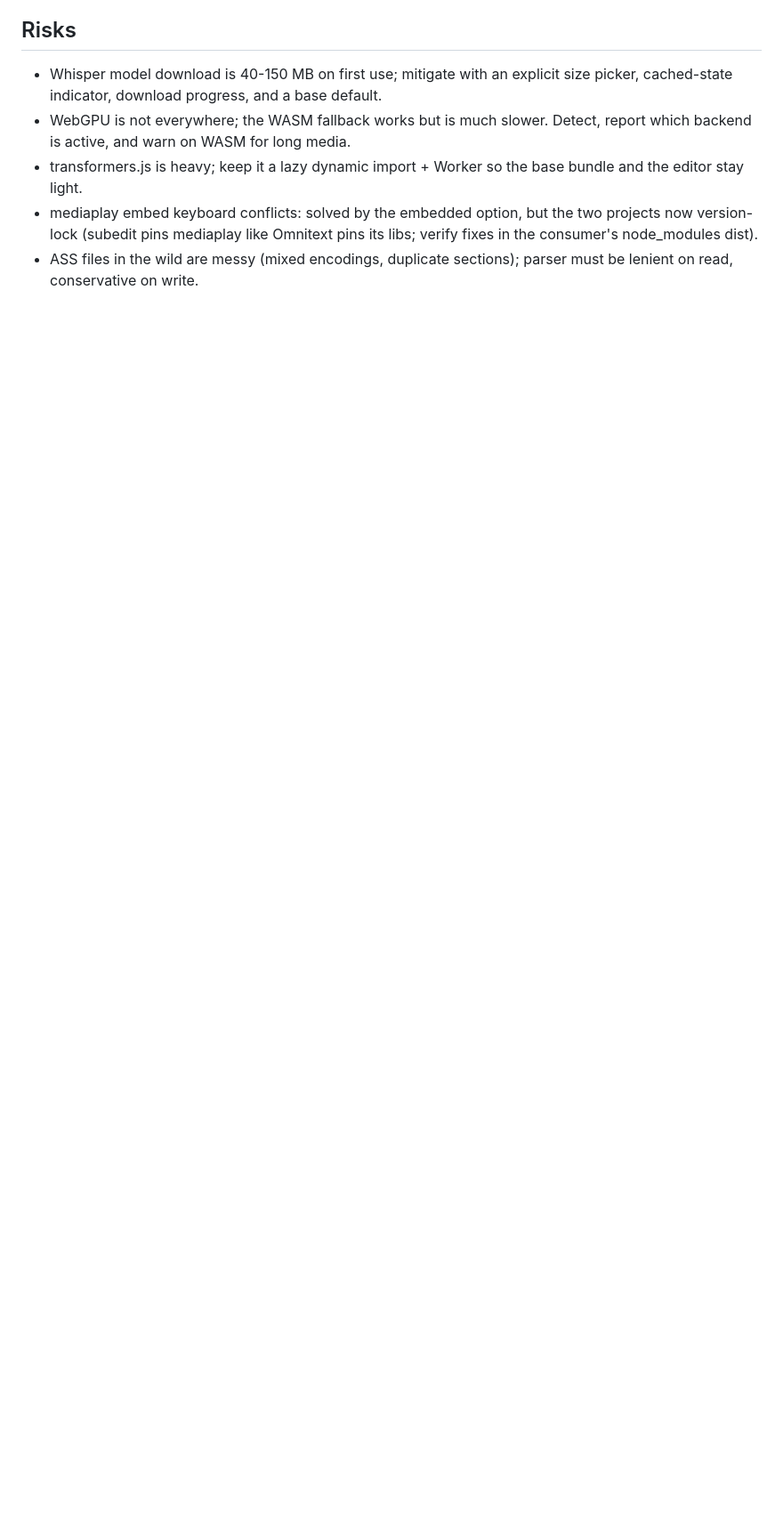
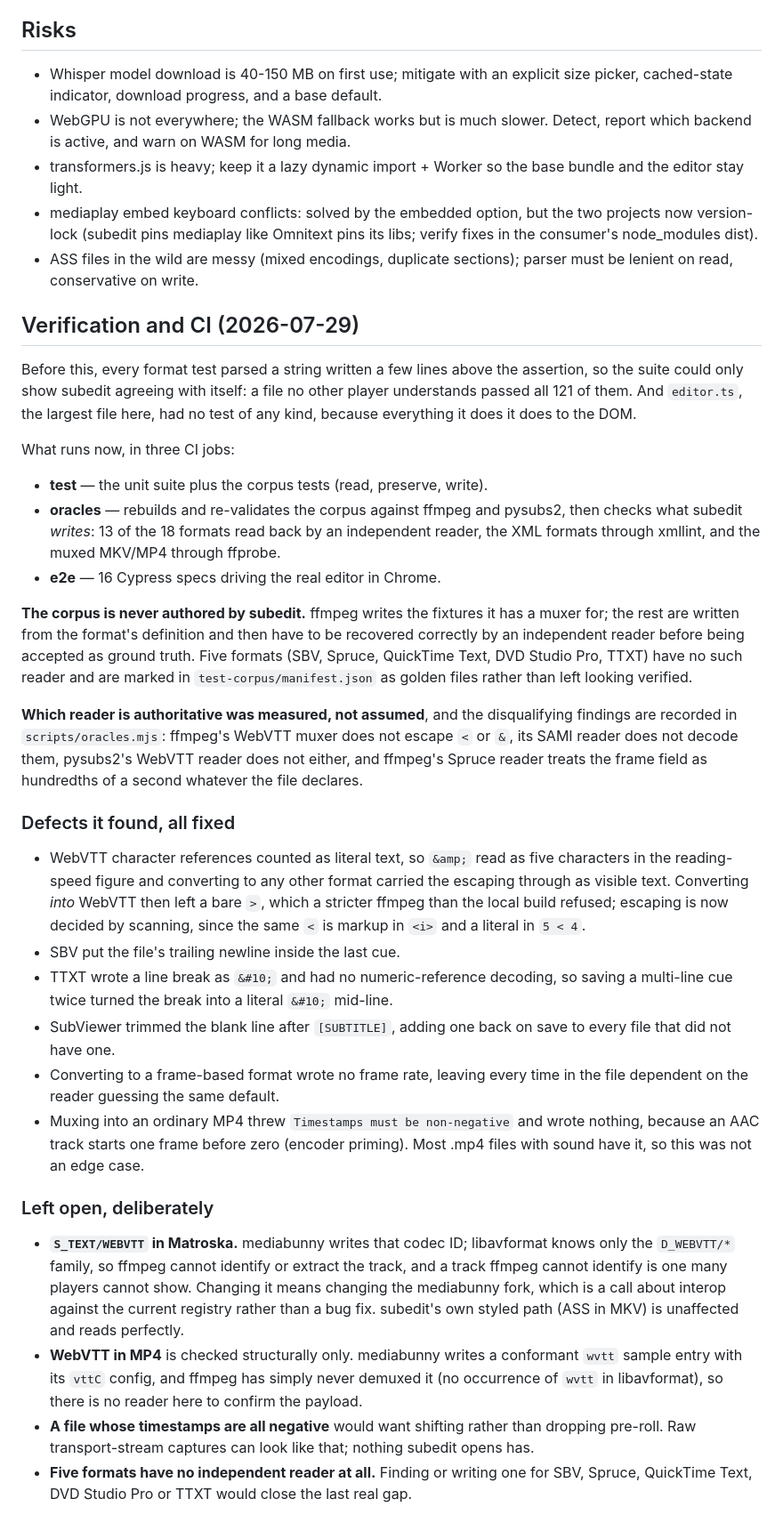
Before and after one commit to hikashop-nicolas/subedit, a Markdown page: _plans/SUBEDIT_PLAN.md, the part around the change. Shown at 89% size. GitHub-like rendering; blank space fills up the shorter version.

Commit message:
Record the verification work and what it left open
The scripts explain themselves; this is the summary and, more usefully,
the four things deliberately not fixed and why.

```diff
--- a/_plans/SUBEDIT_PLAN.md
+++ b/_plans/SUBEDIT_PLAN.md
@@ -438,3 +438,63 @@ translate mode (two-column original/translation).
   libs; verify fixes in the consumer's node_modules dist).
 - ASS files in the wild are messy (mixed encodings, duplicate sections);
   parser must be lenient on read, conservative on write.
+
+## Verification and CI (2026-07-29)
+
+Before this, every format test parsed a string written a few lines above the assertion,
+so the suite could only show subedit agreeing with itself: a file no other player
+understands passed all 121 of them. And `editor.ts`, the largest file here, had no test
+of any kind, because everything it does it does to the DOM.
+
+What runs now, in three CI jobs:
+
+- **test** — the unit suite plus the corpus tests (read, preserve, write).
+- **oracles** — rebuilds and re-validates the corpus against ffmpeg and pysubs2, then
+  checks what subedit *writes*: 13 of the 18 formats read back by an independent reader,
+  the XML formats through xmllint, and the muxed MKV/MP4 through ffprobe.
+- **e2e** — 16 Cypress specs driving the real editor in Chrome.
+
+**The corpus is never authored by subedit.** ffmpeg writes the fixtures it has a muxer
+for; the rest are written from the format's definition and then have to be recovered
+correctly by an independent reader before being accepted as ground truth. Five formats
+(SBV, Spruce, QuickTime Text, DVD Studio Pro, TTXT) have no such reader and are marked in
+`test-corpus/manifest.json` as golden files rather than left looking verified.
+
+**Which reader is authoritative was measured, not assumed**, and the disqualifying
+findings are recorded in `scripts/oracles.mjs`: ffmpeg's WebVTT muxer does not escape
+`<` or `&`, its SAMI reader does not decode them, pysubs2's WebVTT reader does not
+either, and ffmpeg's Spruce reader treats the frame field as hundredths of a second
+whatever the file declares.
+
+### Defects it found, all fixed
+
+- WebVTT character references counted as literal text, so `&amp;` read as five characters
+  in the reading-speed figure and converting to any other format carried the escaping
+  through as visible text. Converting *into* WebVTT then left a bare `>`, which a stricter
+  ffmpeg than the local build refused; escaping is now decided by scanning, since the same
+  `<` is markup in `<i>` and a literal in `5 < 4`.
+- SBV put the file's trailing newline inside the last cue.
+- TTXT wrote a line break as `&#10;` and had no numeric-reference decoding, so saving a
+  multi-line cue twice turned the break into a literal `&#10;` mid-line.
+- SubViewer trimmed the blank line after `[SUBTITLE]`, adding one back on save to every
+  file that did not have one.
+- Converting to a frame-based format wrote no frame rate, leaving every time in the file
+  dependent on the reader guessing the same default.
+- Muxing into an ordinary MP4 threw `Timestamps must be non-negative` and wrote nothing,
+  because an AAC track starts one frame before zero (encoder priming). Most .mp4 files
+  with sound have it, so this was not an edge case.
+
+### Left open, deliberately
+
+- **`S_TEXT/WEBVTT` in Matroska.** mediabunny writes that codec ID; libavformat knows only
+  the `D_WEBVTT/*` family, so ffmpeg cannot identify or extract the track, and a track
+  ffmpeg cannot identify is one many players cannot show. Changing it means changing the
+  mediabunny fork, which is a call about interop against the current registry rather than
+  a bug fix. subedit's own styled path (ASS in MKV) is unaffected and reads perfectly.
+- **WebVTT in MP4** is checked structurally only. mediabunny writes a conformant `wvtt`
+  sample entry with its `vttC` config, and ffmpeg has simply never demuxed it (no
+  occurrence of `wvtt` in libavformat), so there is no reader here to confirm the payload.
+- **A file whose timestamps are all negative** would want shifting rather than dropping
+  pre-roll. Raw transport-stream captures can look like that; nothing subedit opens has.
+- **Five formats have no independent reader at all.** Finding or writing one for SBV,
+  Spruce, QuickTime Text, DVD Studio Pro or TTXT would close the last real gap.
```
